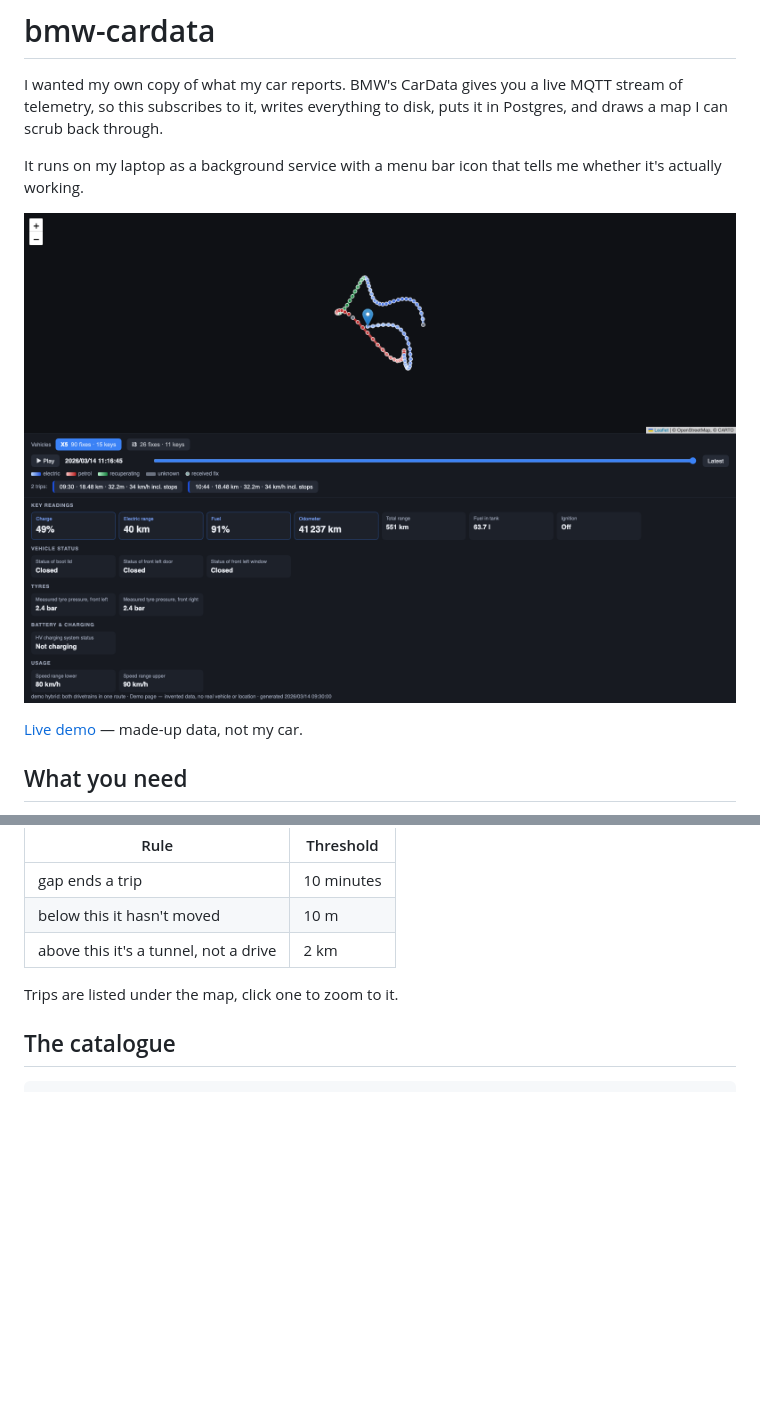
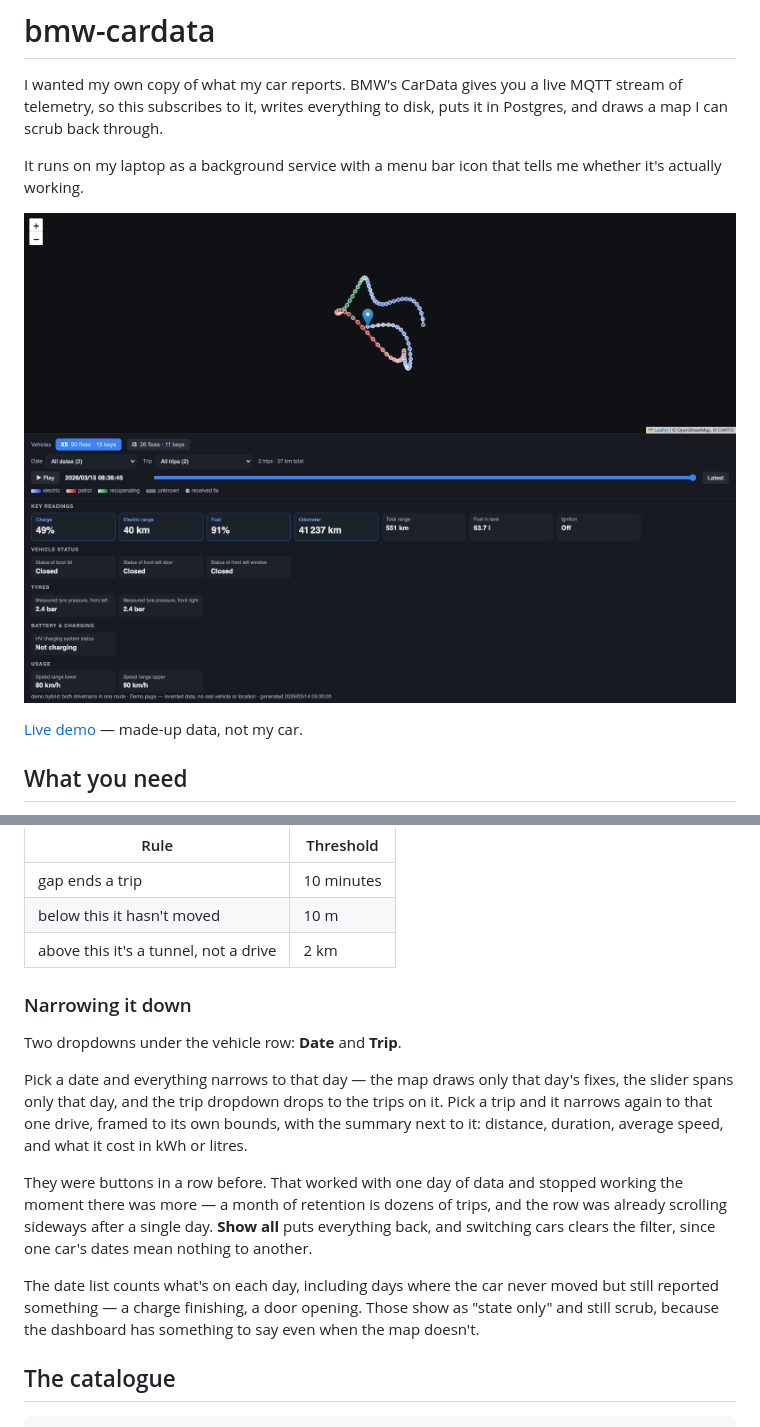
Before and after one commit to peterkoczan/bmw-cardata, a Markdown page: README.md, 2 parts joined by grey strips. Rendered like a GitHub page; pictures changed too: docs/screenshot.png; blank space fills up the shorter version.

```diff
--- a/README.md
+++ b/README.md
@@ -284,7 +284,26 @@ connected when they look like continuous movement:
 | below this it hasn't moved | 10 m |
 | above this it's a tunnel, not a drive | 2 km |
 
-Trips are listed under the map, click one to zoom to it.
+### Narrowing it down
+
+Two dropdowns under the vehicle row: **Date** and **Trip**.
+
+Pick a date and everything narrows to that day — the map draws only that day's
+fixes, the slider spans only that day, and the trip dropdown drops to the trips
+on it. Pick a trip and it narrows again to that one drive, framed to its own
+bounds, with the summary next to it: distance, duration, average speed, and what
+it cost in kWh or litres.
+
+They were buttons in a row before. That worked with one day of data and stopped
+working the moment there was more — a month of retention is dozens of trips, and
+the row was already scrolling sideways after a single day. **Show all** puts
+everything back, and switching cars clears the filter, since one car's dates mean
+nothing to another.
+
+The date list counts what's on each day, including days where the car never moved
+but still reported something — a charge finishing, a door opening. Those show as
+"state only" and still scrub, because the dashboard has something to say even
+when the map doesn't.
 
 ## The catalogue
 
```
Also changed, not shown: 3 other files.
